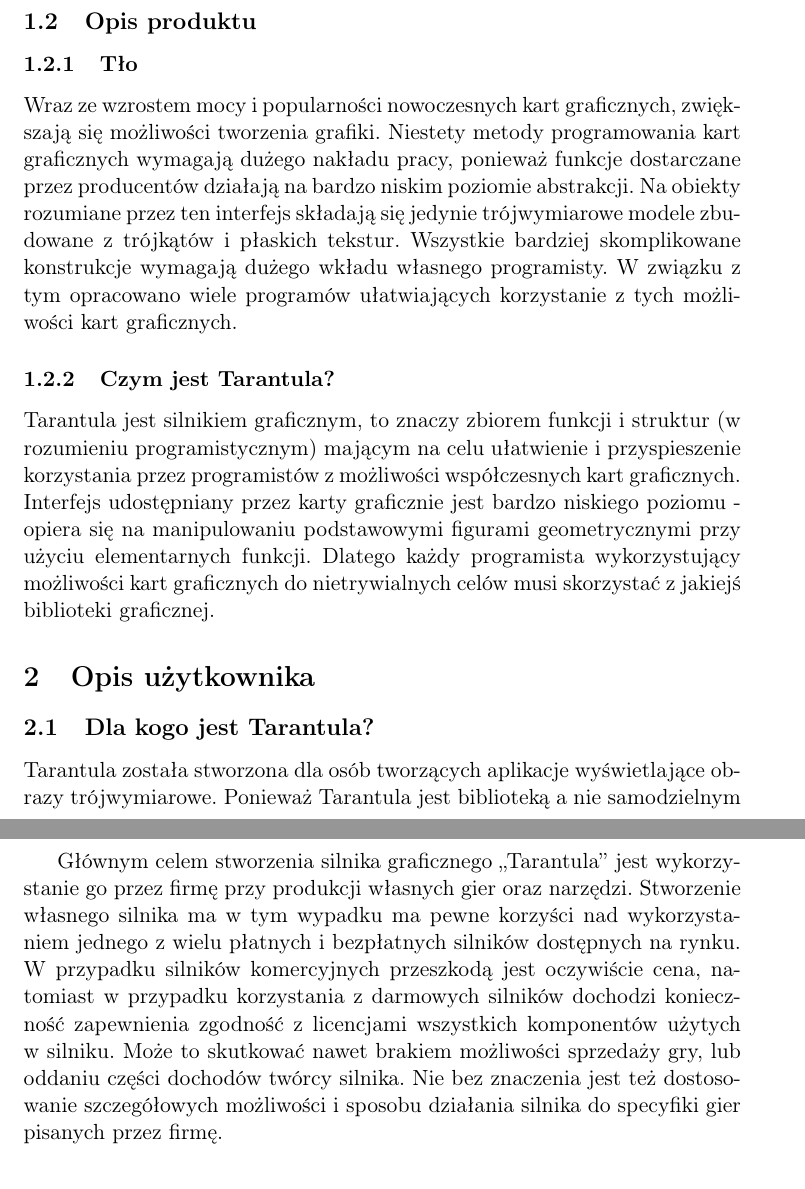
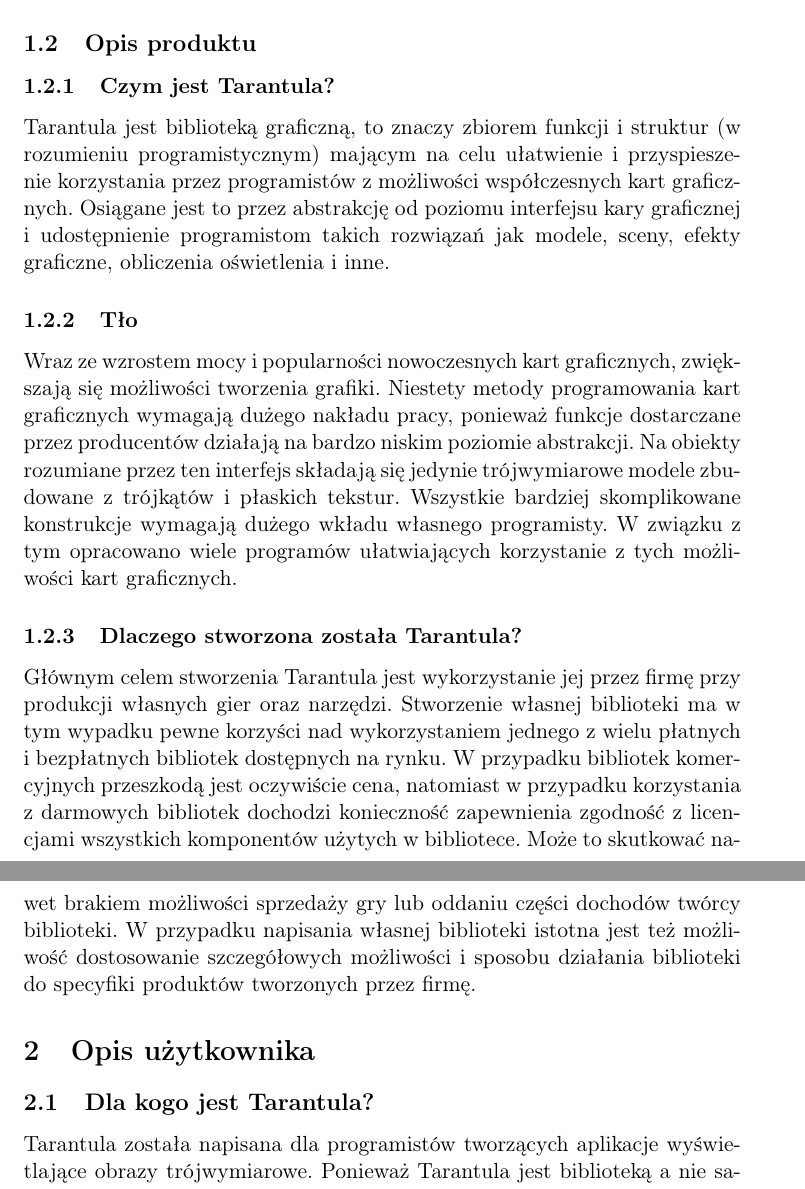
Before and after one commit to katameru/ii-Tarantula, a LaTeX document (zalozenia ogolne/zalozenia.tex): two parts of pages 3 and 5 of 5 before the commit and two parts of pages 3 and 4 of 5 after it, joined at a grey line, cut so that both start at the same text. Compiled offline with pdfLaTeX.

Commit message:
reorganizacja zalozen ogolnych

```diff
--- a/zalozenia ogolne/zalozenia.tex
+++ b/zalozenia ogolne/zalozenia.tex
@@ -38,6 +38,11 @@
 
 \subsection{Opis produktu}
 
+\subsubsection{Czym jest Tarantula?}
+\noindent
+Tarantula jest biblioteką graficzną, to znaczy zbiorem funkcji i struktur (w rozumieniu programistycznym) mającym
+na celu ułatwienie i przyspieszenie korzystania przez programistów z możliwości współczesnych kart graficznych. Osiągane jest to przez abstrakcję od poziomu interfejsu kary graficznej i udostępnienie programistom takich rozwiązań jak modele, sceny, efekty graficzne, obliczenia oświetlenia i inne.
+
 \subsubsection{Tło}
 \noindent
 Wraz ze wzrostem mocy i popularności nowoczesnych kart graficznych, zwiększają się możliwości tworzenia grafiki.
@@ -46,19 +51,19 @@
 Wszystkie bardziej skomplikowane konstrukcje wymagają dużego wkładu własnego programisty. W związku z tym opracowano wiele programów
 ułatwiających korzystanie z tych możliwości kart graficznych.
 
-
-\subsubsection{Czym jest Tarantula?}
+\subsubsection{Dlaczego stworzona została Tarantula?}
 \noindent
-Tarantula jest silnikiem graficznym, to znaczy zbiorem funkcji i struktur (w rozumieniu programistycznym) mającym
-na celu ułatwienie i przyspieszenie korzystania przez programistów z możliwości współczesnych kart graficznych.
-Interfejs udostępniany przez karty graficznie jest bardzo niskiego poziomu -
-opiera się na manipulowaniu podstawowymi figurami geometrycznymi przy użyciu elementarnych funkcji.
-Dlatego każdy programista wykorzystujący możliwości kart graficznych do nietrywialnych celów musi skorzystać z jakiejś biblioteki graficznej.
+Głównym celem stworzenia Tarantula jest wykorzystanie jej przez firmę przy produkcji własnych gier oraz narzędzi.
+Stworzenie własnej biblioteki ma w tym wypadku pewne korzyści nad wykorzystaniem jednego z wielu płatnych i bezpłatnych bibliotek
+dostępnych na rynku. W przypadku bibliotek komercyjnych przeszkodą jest oczywiście cena, natomiast w przypadku korzystania z darmowych
+bibliotek dochodzi konieczność zapewnienia zgodność z licencjami wszystkich komponentów użytych w bibliotece. Może to skutkować nawet
+brakiem możliwości sprzedaży gry lub oddaniu części dochodów twórcy biblioteki. W przypadku napisania własnej biblioteki istotna jest też możliwość dostosowanie szczegółowych
+możliwości i sposobu działania biblioteki do specyfiki produktów tworzonych przez firmę.
 
 \section{Opis użytkownika}
 \subsection{Dla kogo jest Tarantula?}
 \noindent
-Tarantula została stworzona dla osób tworzących aplikacje wyświetlające obrazy trójwymiarowe. Ponieważ Tarantula jest biblioteką a nie samodzielnym programem,
+Tarantula została napisana dla programistów tworzących aplikacje wyświetlające obrazy trójwymiarowe. Ponieważ Tarantula jest biblioteką a nie samodzielnym programem,
 nie jest bezpośrednio przydatna osobom, które nie zajmują się pisaniem programów.
 
 \section{Szczegółowy opis produktu}
@@ -87,12 +93,7 @@
 uruchomić manadżera sceny i program jest gotowy do wyświetlania podstawowej grafiki.
 
 
-Głównym celem stworzenia silnika graficznego ,,Tarantula'' jest wykorzystanie go przez firmę przy produkcji własnych gier oraz narzędzi.
-Stworzenie własnego silnika ma w tym wypadku ma pewne korzyści nad wykorzystaniem jednego z wielu płatnych i bezpłatnych silników
-dostępnych na rynku. W przypadku silników komercyjnych przeszkodą jest oczywiście cena, natomiast w przypadku korzystania z darmowych
-silników dochodzi konieczność zapewnienia zgodność z licencjami wszystkich komponentów użytych w silniku. Może to skutkować nawet
-brakiem możliwości sprzedaży gry, lub oddaniu części dochodów twórcy silnika. Nie bez znaczenia jest też dostosowanie szczegółowych
-możliwości i sposobu działania silnika do specyfiki gier pisanych przez firmę.
+
 
 \section{Podstawowe przypadki użycia}
 Podstawowe przypadki użycia
```
Also changed, not shown: zalozenia ogolne/zalozenia.tex (15 more changed lines).
